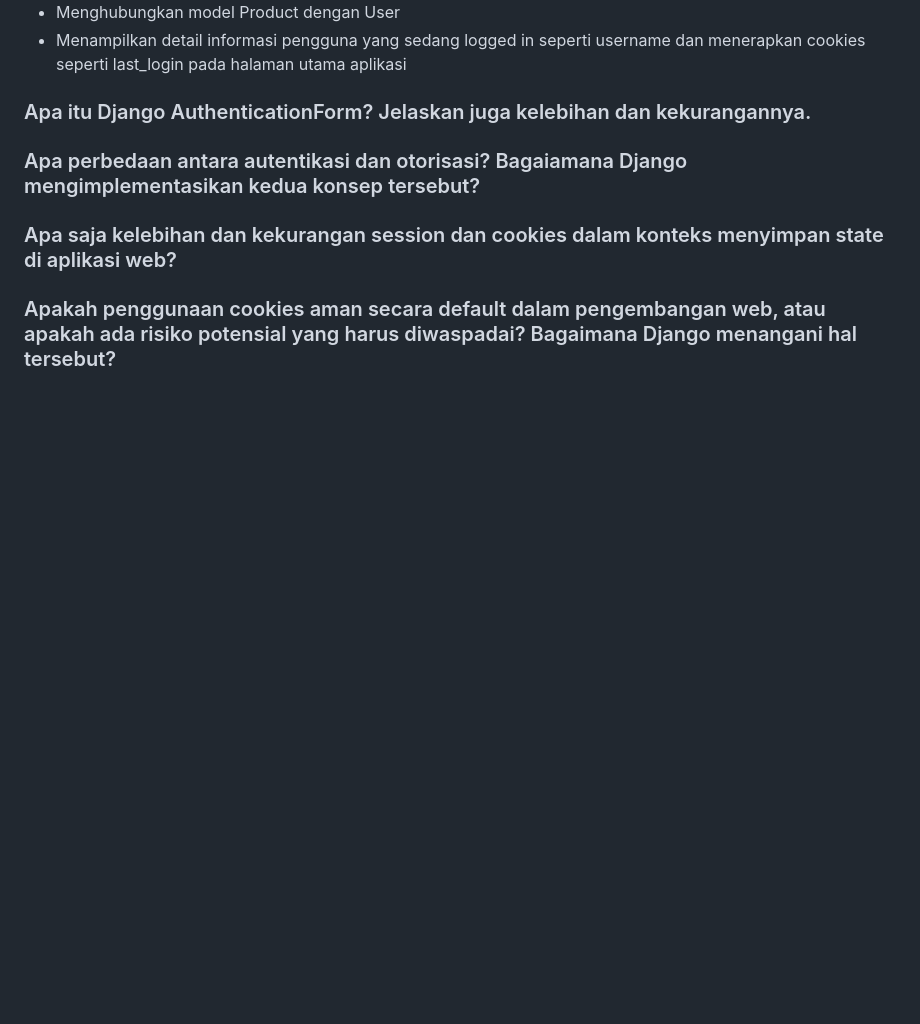
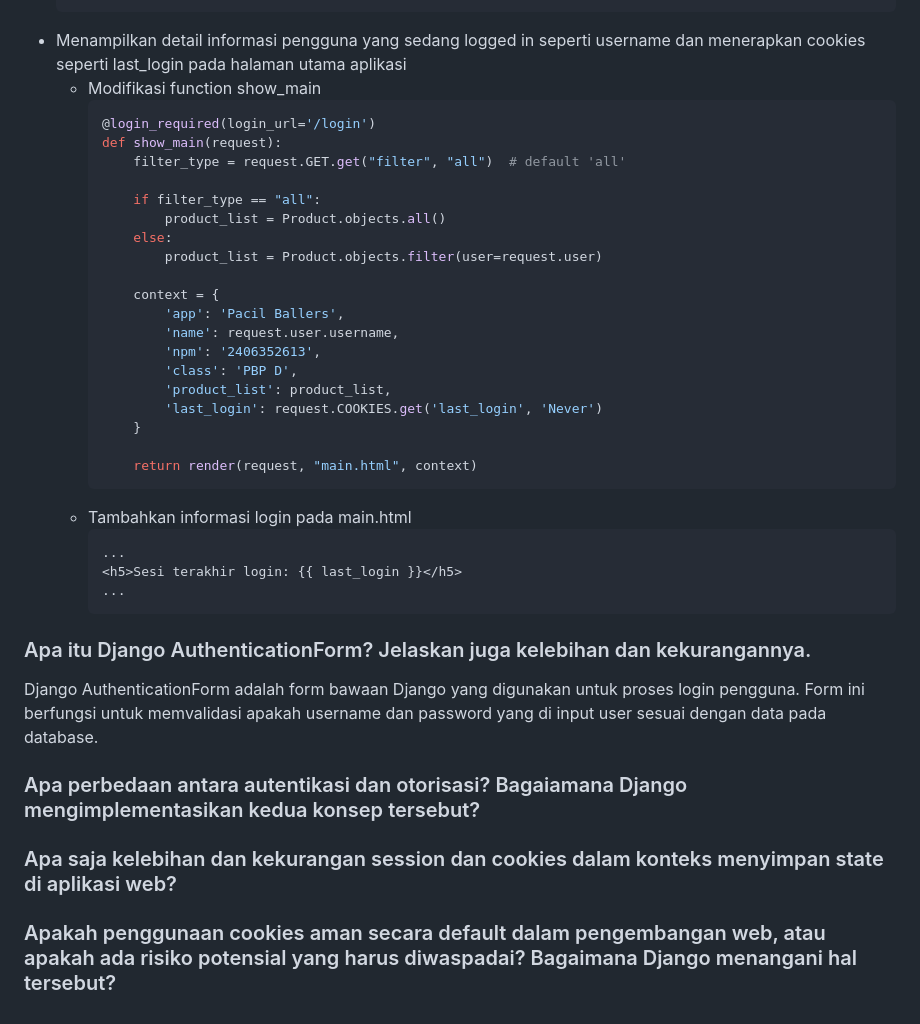
Before and after one commit to anotherbondan/pacil-ballers, a Markdown page: README.md, the part around one of its changes. Drawn GitHub-style; blank space fills up the shorter version.

````diff
--- a/README.md
+++ b/README.md
@@ -445,6 +570,35 @@ Asdos selalu siap menerima pertanyaan ketika sesi tutorial berlangsung. Jawaban
 -  Menampilkan detail informasi pengguna yang sedang logged in seperti username dan menerapkan cookies seperti last_login pada halaman utama aplikasi
+   - Modifikasi function show_main
+     ```python
+     @login_required(login_url='/login')
+     def show_main(request):
+         filter_type = request.GET.get("filter", "all")  # default 'all'
+
+         if filter_type == "all":
+             product_list = Product.objects.all()
+         else:
+             product_list = Product.objects.filter(user=request.user)
+
+         context = {
+             'app': 'Pacil Ballers',
+             'name': request.user.username,
+             'npm': '2406352613',
+             'class': 'PBP D',
+             'product_list': product_list,
+             'last_login': request.COOKIES.get('last_login', 'Never')
+         }
+
+         return render(request, "main.html", context)
+     ```
+   - Tambahkan informasi login pada main.html
+     ```html
+     ...
+     <h5>Sesi terakhir login: {{ last_login }}</h5>
+     ...
+     ```
 
 ### Apa itu Django AuthenticationForm? Jelaskan juga kelebihan dan kekurangannya.
+Django AuthenticationForm adalah form bawaan Django yang digunakan untuk proses login pengguna. Form ini berfungsi untuk memvalidasi apakah username dan password yang di input user sesuai dengan data pada database.
 ### Apa perbedaan antara autentikasi dan otorisasi? Bagaiamana Django mengimplementasikan kedua konsep tersebut?
 ### Apa saja kelebihan dan kekurangan session dan cookies dalam konteks menyimpan state di aplikasi web?
 ### Apakah penggunaan cookies aman secara default dalam pengembangan web, atau apakah ada risiko potensial yang harus diwaspadai? Bagaimana Django menangani hal tersebut?
````
Also changed, not shown: other parts of README.md (+125 -0 lines).
